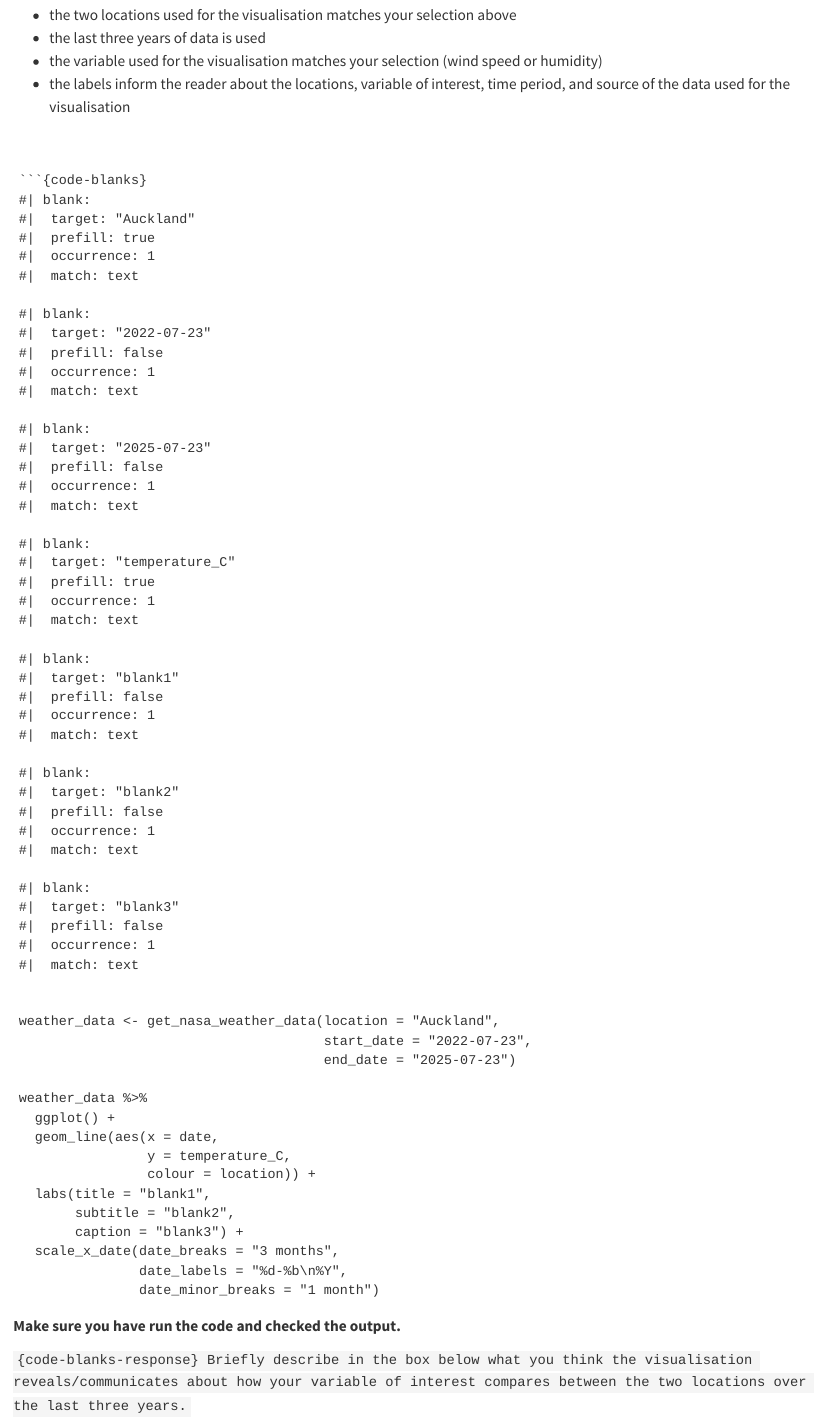
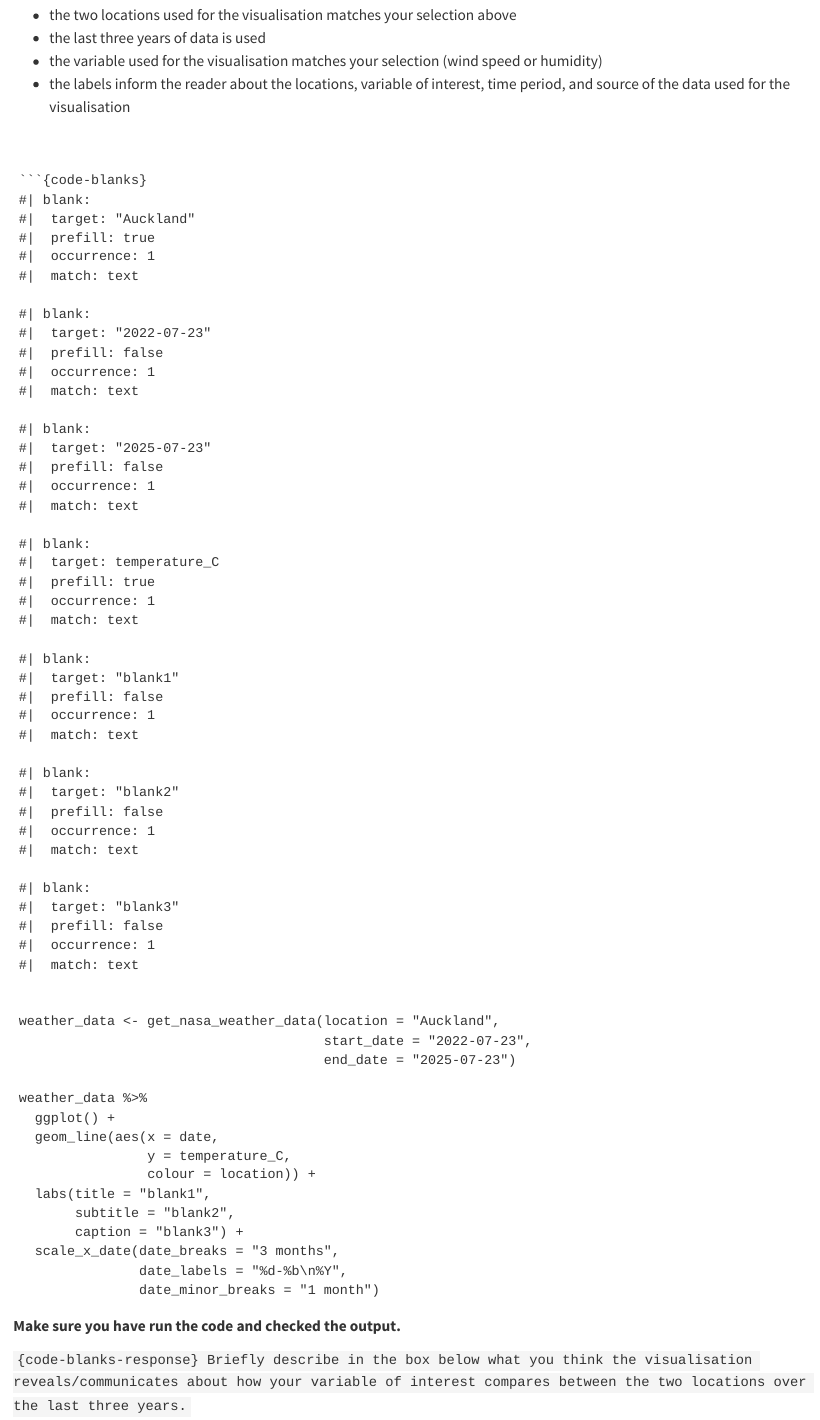
Before and after one commit to annafergusson/sdss2026, a Quarto document (index.qmd): the page in a window 1100 px wide, from 11270 px down. Rendered offline with R 4.5, knitr and Pandoc in place of Quarto, with nearby package versions.

Commit message:
fixed mistake temperature

```diff
--- a/index.qmd
+++ b/index.qmd
@@ -602,7 +602,7 @@ Adapt and run the code below so that:
 #|  match: text
 
 #| blank:
-#|  target: "temperature_C"
+#|  target: temperature_C
 #|  prefill: true
 #|  occurrence: 1
 #|  match: text
```
Also changed, not shown: index.html.
